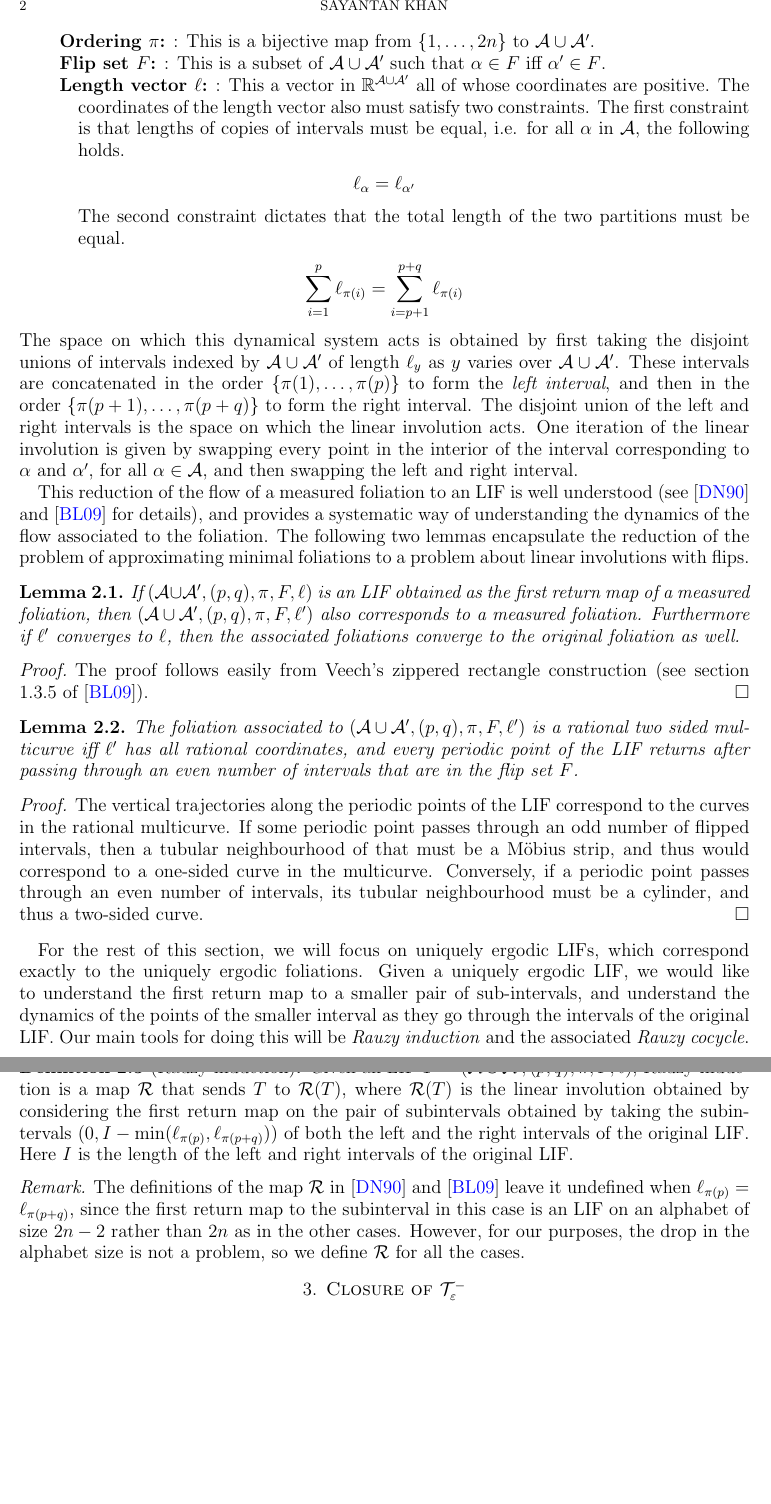
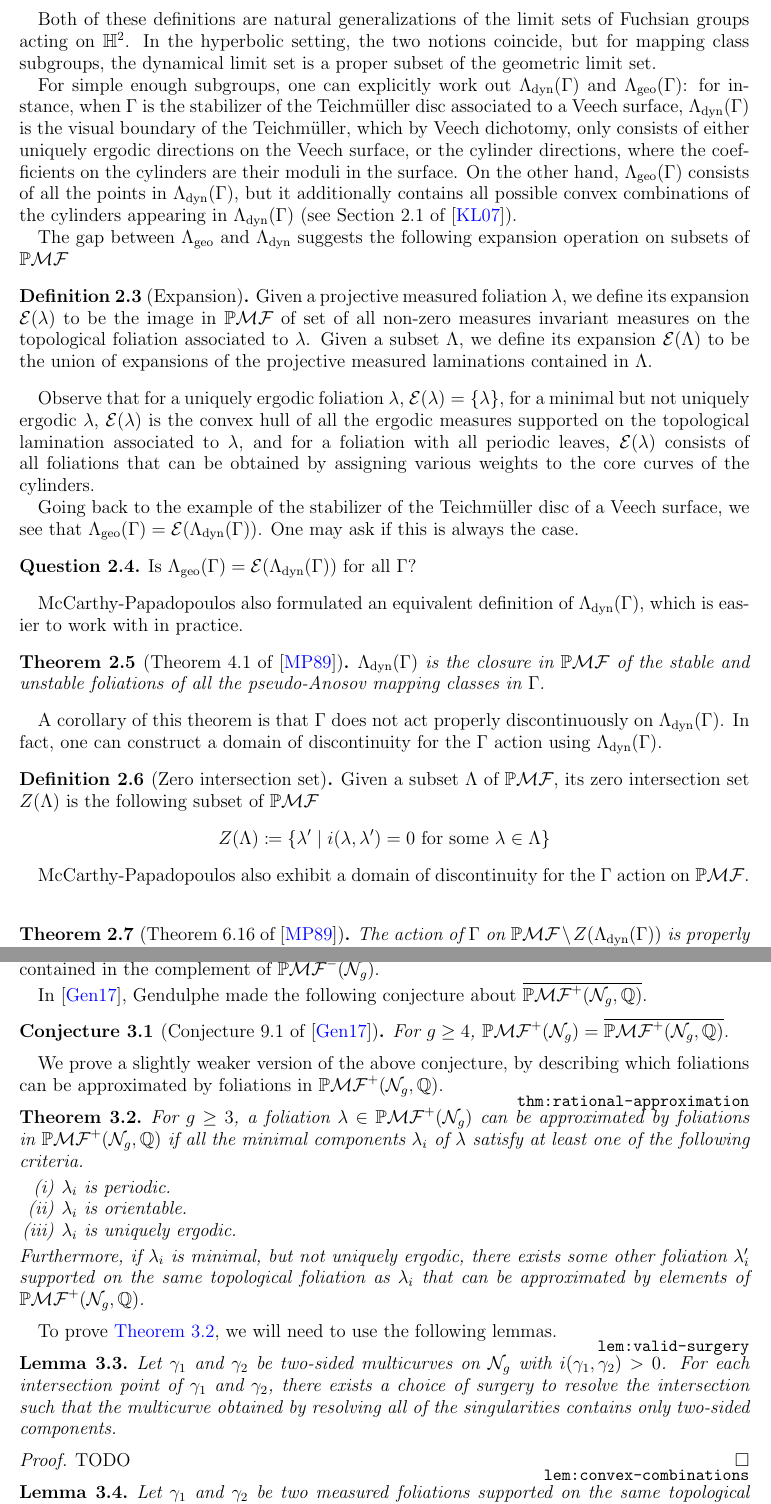
Before and after one commit to sayantangkhan/non-orientable-limit-set-v2, a LaTeX paper (main.tex, which reads mathpreamble.sty): two parts of pages 2 and 3 of 3 before the commit and two parts of pages 2 and 3 of 4 after it, joined at a grey line, cut at the place of the change, the shorter picture padded with empty space. Compiled offline with pdfLaTeX.

Commit message:
Day one of rewrite

```diff
--- a/main.tex
+++ b/main.tex
@@ -17,81 +17,137 @@
 \begin{document}
 \maketitle
 \begin{abstract}
-  Motivated by the similarities between geometrically finite infinite covolume Fuchsian groups and the mapping class group of compact non-orientable surfaces, we show that the limit set of the mapping class group is contains the set of uniquely ergodic foliations and is contained in the set of all projective measured foliations not containing any one-sided leaves.
-  Furthermore, we show that the image of limit set in the space of laminations contains all ending laminations.
-  This provides strong evidence for a conjecture of Gendulphe.
-  Using the limit set we also show that a conjectured convex core for the moduli space is in fact not even quasi-convex.
+
 \end{abstract}
 \tableofcontents
 
 \section{Introduction}
 \label{sec:introduction}
 
-\section{Closure of $\mf^+(\no_d, \Q)$}
-\label{sec:closure-mf}
+\section{Background on limit sets of mapping class groups}
+\label{sec:backgr-limit-sets}
 
-In this section, we show that the closure of the set of rational weighted two-sided curves $\mf^+(\no_d, \Q)$ in the set of all measured foliations $\mf(\no_d)$ contains all the measured foliations whose minimal components are uniquely ergodic, or rational two-sided multicurve.
-The idea of the proof is the following: given a uniquely ergodic measured foliation, we consider the first return map to a transverse segment.
-The first return map is a \emph{linear involution with flips} (abbreviated LIF); we construct a rational approximation to the LIF such that all the intervals are periodic with even period.
-The even parity of the periods ensures that the corresponding weighted multicurve approximation to the given foliation only has two-sided curves, which then proves the claim.
+The first results on limit sets of subgroups of mapping class groups were obtained by Masur for handlebody subgroups \cite{masur_1986}, and McCarthy-Papadopoulos for general mapping class subgroups \cite{McCarthy1989}.
+They defined two distinct notions of limit sets; while they did not give distinct names to the two different definitions, we will do so, for the sake of clarity.
+\begin{definition}[Dynamical limit set]
+  Given a subgroup $\Gamma$ of the mapping class group, the dynamical limit set $\dynlim(\Gamma)$ is the minimal closed invariant subset of $\pmf$ under the action of $\Gamma$.
+\end{definition}
+\begin{definition}[Geometric limit set]
+  Given a subgroup $\Gamma$ of the mapping class group, and a point $x$ in the Teichmüller space, its boundary orbit closure $\Lambda_{\mathrm{geo}, x}(\Gamma)$ is intersection of its orbit closure with the Thurston boundary, i.e. $\overline{\Gamma x} \cap \pmf$.
+  The geometric limit set is the union of all boundary orbit closures, as we vary $x$ in the Teichmüller space, i.e. $\geolim(\Gamma) = \bigcup_{x \in \teich} \Lambda_{\mathrm{geo}, x}(\Gamma)$.
+\end{definition}
 
-\subsection*{Linear involutions with flips and Rauzy induction}
-% \label{sec:foli-induc-fiets}
+\begin{remark}
+  The specific family of subgroups considered by McCarthy-Papadopoulos were subgroups containing at least two non-commuting pseudo-Anosov mapping classes, in which case, the dynamical limit set is unique.
+  Unless otherwise specified, we will only talk about mapping class subgroups which contain at least two non-commuting pseudo-Anosovs.
+\end{remark}
 
-A linear involution with flips is a dynamical system on the union of two intervals of equal length given by the following data.
-\begin{description}
-\item[Alphabet $\cA \cup \cA^{\prime}$]: This the disjoint union of two copies of the same finite set $\cA$ of cardinality $n$: for any $\alpha \in \cA$, its copy in $\cA^{\prime}$ is denoted $\alpha^{\prime}$.
-\item[Partition $(p,q)$]: This is an ordered pair of positive integers such that $p+q = 2n$.
-\item[Ordering $\pi$]: This is a bijective map from $\{1, \ldots, 2n\}$ to $\cA \cup \cA^{\prime}$.
-\item[Flip set $F$]: This is a subset of $\cA \cup \cA^{\prime}$ such that $\alpha \in F$ iff $\alpha^{\prime} \in F$.
-\item[Length vector $\ell$]: This a vector in $\mathbb{R}^{\cA \cup \cA^{\prime}}$ all of whose coordinates are positive.
-  The coordinates of the length vector also must satisfy two constraints.
-  The first constraint is that lengths of copies of intervals must be equal, i.e. for all $\alpha$ in $\cA$, the following holds.
+Both of these definitions are natural generalizations of the limit sets of Fuchsian groups acting on $\HH^2$.
+In the hyperbolic setting, the two notions coincide, but for mapping class subgroups, the dynamical limit set is a proper subset of the geometric limit set.
+
+For simple enough subgroups, one can explicitly work out $\dynlim(\Gamma)$ and $\geolim(\Gamma)$: for instance, when $\Gamma$ is the stabilizer of the Teichmüller disc associated to a Veech surface, $\dynlim(\Gamma)$ is the visual boundary of the Teichmüller, which by Veech dichotomy, only consists of either uniquely ergodic directions on the Veech surface, or the cylinder directions, where the coefficients on the cylinders are their moduli in the surface.
+On the other hand, $\geolim(\Gamma)$ consists of all the points in $\dynlim(\Gamma)$, but it additionally contains all possible convex combinations of the cylinders appearing in $\dynlim(\Gamma)$ (see Section 2.1 of \cite{2007math......2034K}).
+
+The gap between $\geolim$ and $\dynlim$ suggests the following expansion operation on subsets of $\pmf$
+\begin{definition}[Expansion]
+  Given a projective measured foliation $\lambda$, we define its expansion $\expansion(\lambda)$ to be the image in $\pmf$ of set of all non-zero measures invariant measures on the topological foliation associated to $\lambda$.
+  Given a subset $\Lambda$, we define its expansion $\expansion(\Lambda)$ to be the union of expansions of the projective measured laminations contained in $\Lambda$.
+\end{definition}
+Observe that for a uniquely ergodic foliation $\lambda$, $\expansion(\lambda) = \{\lambda\}$, for a minimal but not uniquely ergodic $\lambda$, $\expansion(\lambda)$ is the convex hull of all the ergodic measures supported on the topological lamination associated to $\lambda$, and for a foliation with all periodic leaves, $\expansion(\lambda)$ consists of all foliations that can be obtained by assigning various weights to the core curves of the cylinders.
+
+Going back to the example of the stabilizer of the Teichmüller disc of a Veech surface, we see that $\geolim(\Gamma) = \expansion(\dynlim(\Gamma))$.
+One may ask if this is always the case.
+\begin{question}
+  Is $\geolim(\Gamma) = \expansion(\dynlim(\Gamma))$ for all $\Gamma$?
+\end{question}
+
+McCarthy-Papadopoulos also formulated an equivalent definition of $\dynlim(\Gamma)$, which is easier to work with in practice.
+
+\begin{theorem}[Theorem 4.1 of \cite{McCarthy1989}]
+  $\dynlim(\Gamma)$ is the closure in $\pmf$ of the stable and unstable foliations of all the pseudo-Anosov mapping classes in $\Gamma$.
+\end{theorem}
+A corollary of this theorem is that $\Gamma$ does not act properly discontinuously on $\dynlim(\Gamma)$.
+In fact, one can construct a domain of discontinuity for the $\Gamma$ action using $\dynlim(\Gamma)$.
+\begin{definition}[Zero intersection set]
+  Given a subset $\Lambda$ of $\pmf$, its zero intersection set $Z(\Lambda)$ is the following subset of $\pmf$
   \begin{align*}
-    \ell_{\alpha} &= \ell_{\alpha^{\prime}}
+    Z(\Lambda) \coloneqq \left\{ \lambda^{\prime} \mid i(\lambda, \lambda^{\prime}) = 0 \text{ for some $\lambda \in \Lambda$} \right\}
   \end{align*}
-  The second constraint dictates that the total length of the two partitions must be equal.
-  \begin{align*}
-    \sum_{i=1}^{p} \ell_{\pi(i)} = \sum_{i=p+1}^{p+q} \ell_{\pi(i)}
-  \end{align*}
-\end{description}
-The space on which this dynamical system acts is obtained by first taking the disjoint unions of intervals indexed by $\cA \cup \cA^{\prime}$ of length $\ell_y$ as $y$ varies over $\cA \cup \cA^{\prime}$.
-These intervals are concatenated in the order $\{\pi(1), \ldots, \pi(p)\}$ to form the \emph{left interval}, and then in the order $\{\pi(p+1), \ldots, \pi(p+q)\}$ to form the right interval.
-The disjoint union of the left and right intervals is the space on which the linear involution acts.
-One iteration of the linear involution is given by swapping every point in the interior of the interval corresponding to $\alpha$ and $\alpha^{\prime}$, for all $\alpha \in \cA$, and then swapping the left and right interval.
+\end{definition}
 
-This reduction of the flow of a measured foliation to an LIF is well understood (see \cite{ASENS_1990_4_23_3_469_0} and \cite{boissy2009dynamics} for details), and provides a systematic way of understanding the dynamics of the flow associated to the foliation.
-The following two lemmas encapsulate the reduction of the problem of approximating minimal foliations to a problem about linear involutions with flips.
+McCarthy-Papadopoulos also exhibit a domain of discontinuity for the $\Gamma$ action on $\pmf$.
+\begin{theorem}[Theorem 6.16 of \cite{McCarthy1989}]
+  The action of $\Gamma$ on $\pmf \setminus Z(\dynlim(\Gamma))$ is properly discontinuous.
+\end{theorem}
+
+It is not obvious that the action of $\Gamma$ on $Z(\dynlim(\Gamma)) \setminus \dynlim(\Gamma)$ is not properly discontinuous.
+We prove that is indeed the case when $\Gamma = \mcg(\no_g)$ in \autoref{thm:dod-is-empty}, but the general case is unknown.
+
+\section{$\mcg(\no_g)$ lower bound}
+\label{sec:mcgno_g-lower-bound}
+
+A natural lower bound for $\dynlim(\no_g)$ is the closure of the set of rational two-sided multicurves $\pmf^+(\no_g, \QQ)$.
+For any $\lambda \in \pmf^+(\no_g, \QQ)$, and any psuedo-Anosov $\gamma$, conjugating $\gamma$ with large enough powers of the Dehn multi-twist given by $\lambda$ gives us a sequence of pseudo-Anosov maps whose stable foliation approaches $\lambda$, which shows that $\dynlim(\no_g)$ must contain $\lambda$.
+Note that the same argument does not work if $\lambda \in \pmf^-(\no_g, \QQ)$, since one cannot Dehn twist about one-sided curves.
+In \autoref{thm:systole-closure}, we show that the geometric limit set is indeed contained in the complement of $\pmf^-(\no_g)$.
+
+In \cite{gendulphe_whats_2017}, Gendulphe made the following conjecture about $\overline{\pmf^+(\no_g, \QQ)}$.
+\begin{conjecture}[Conjecture 9.1 of \cite{gendulphe_whats_2017}]
+  For $g \geq 4$, $\pmf^+(\no_g) = \overline{\pmf^+(\no_g, \QQ)}$.
+\end{conjecture}
+We prove a slightly weaker version of the above conjecture, by describing which foliations can be approximated by foliations in $\pmf^+(\no_g, \QQ)$.
+\begin{theorem}
+  \label{thm:rational-approximation}
+  For $g \geq 3$, a foliation $\lambda \in \pmf^+(\no_g)$ can be approximated by foliations in $\pmf^+(\no_g, \QQ)$ if all the minimal components $\lambda_i$ of $\lambda$ satisfy at least one of the following criteria.
+  \begin{enumerate}[(i)]
+  \item $\lambda_i$ is periodic.
+  \item $\lambda_i$ is orientable.
+  \item $\lambda_i$ is uniquely ergodic.
+  \end{enumerate}
+  Furthermore, if $\lambda_i$ is minimal, but not uniquely ergodic, there exists some other foliation $\lambda_i^{\prime}$ supported on the same topological foliation as $\lambda_i$ that can be approximated by elements of $\pmf^+(\no_g, \QQ)$.
+\end{theorem}
+
+To prove \autoref{thm:rational-approximation}, we will need to use the following lemmas.
+
 \begin{lemma}
-  If $(\cA \cup \cA^{\prime}, (p,q), \pi, F, \ell)$ is an LIF obtained as the first return map of a measured foliation, then $( \cA \cup \cA^{\prime}, (p,q), \pi, F, \ell^{\prime})$ also corresponds to a measured foliation.
-  Furthermore if $\ell^{\prime}$ converges to $\ell$, then the associated foliations converge to the original foliation as well.
+  \label{lem:valid-surgery}
+  Let $\gamma_1$ and $\gamma_2$ be two-sided multicurves on $\no_g$ with $i(\gamma_1, \gamma_2) > 0$.
+  For each intersection point of $\gamma_1$ and $\gamma_2$, there exists a choice of surgery to resolve the intersection such that the multicurve obtained by resolving all of the singularities contains only two-sided components.
 \end{lemma}
 \begin{proof}
-  The proof follows easily from Veech's zippered rectangle construction (see section 1.3.5 of \cite{boissy2009dynamics}).
+  TODO
 \end{proof}
 
 \begin{lemma}
-  The foliation associated to $( \cA \cup \cA^{\prime}, (p,q), \pi, F, \ell^{\prime})$ is a rational two sided multicurve iff $\ell^{\prime}$ has all rational coordinates, and every periodic point of the LIF returns after passing through an even number of intervals that are in the flip set $F$.
+  \label{lem:convex-combinations}
+  Let $\gamma_1$ and $\gamma_2$ be two measured foliations supported on the same topological foliation such that the transverse measures induced by $\gamma_1$ and $\gamma_2$ are mutually singular.
+  Furthermore, suppose both $\gamma_1$ and $\gamma_2$ are approximable by simple two-sided multicurves.
+  Then any convex combination $c_1 \gamma_1 + c_2\gamma_2$ is also approximable by simple two-sided multicurves.
 \end{lemma}
+
 \begin{proof}
-  The vertical trajectories along the periodic points of the LIF correspond to the curves in the rational multicurve.
-  If some periodic point passes through an odd number of flipped intervals, then a tubular neighbourhood of that must be a M\"obius strip, and thus would correspond to a one-sided curve in the multicurve.
-  Conversely, if a periodic point passes through an even number of intervals, its tubular neighbourhood must be a cylinder, and thus a two-sided curve.
+  TODO
 \end{proof}
 
-For the rest of this section, we will focus on uniquely ergodic LIFs, which correspond exactly to the uniquely ergodic foliations.
-Given a uniquely ergodic LIF, we would like to understand the first return map to a smaller pair of sub-intervals, and understand the dynamics of the points of the smaller interval as they go through the intervals of the original LIF.
-Our main tools for doing this will be \emph{Rauzy induction} and the associated \emph{Rauzy cocycle}.
-\begin{definition}[Rauzy induction]
-  Given an LIF $T = (\cA \cup \cA^{\prime}, (p,q), \pi, F, \ell)$, Rauzy induction is a map $\cR$ that sends $T$ to $\cR(T)$, where $\cR(T)$ is the linear involution obtained by considering the first return map on the pair of subintervals obtained by taking the subintervals $(0, I - \min(\ell_{\pi(p)}, \ell_{\pi(p+q)}))$ of both the left and the right intervals of the original LIF. Here $I$ is the length of the left and right intervals of the original LIF.
-\end{definition}
-\begin{remark}
-  The definitions of the map $\cR$ in \cite{ASENS_1990_4_23_3_469_0} and \cite{boissy2009dynamics} leave it undefined when $\ell_{\pi(p)} = \ell_{\pi(p+q)}$, since the first return map to the subinterval in this case is an LIF on an alphabet of size $2n-2$ rather than $2n$ as in the other cases.
-  However, for our purposes, the drop in the alphabet size is not a problem, so we define $\cR$ for all the cases.
-\end{remark}
+% \paragraph{Idea of proof}
+% First of all, note that one can approximate each minimal component on the subsurface on which the minimal components live in, and combine the rational approximations.
+% This works because the rational approximations are also on difference subsurfaces, and thus have zero intersection number with each other.
+% Case (i) is easy to deal with: since $\lambda_i \in \pmf^+(\no_g)$, the core curve is two-sided.
+% Approximating that two-sided curve with the same two-sided curve, but with rational weights does the job.
+% Cases (ii) and (iii) require more work.
+% In case (ii), we first approximate the ergodic measures supported on the topological foliation $\lambda_i$.
+% We do so by following a long orbit that equidistributes with respect to the ergodic measure, and closing the orbit up so that the resulting curve is simple and two-sided.
+% To close up the orbit so that it still equidistributes with the same ergodic measure, we need to ensure that the foliation is orientable.
+% Once we have rational approximations for all the ergodic measures supported on the topological foliation $\lambda_i$, we can obtain rational approximations for any convex combinations by taking large enough Dehn twists about each of the rational approximants.
+% That proves the result for case (ii).
+% For case (iii), we do the same thing as in case (ii), i.e. close up a long orbit so that it is simple and two-sided.
+% Unique ergodicity ensures that the resulting curve equidistributes with respect to the uniquely ergodic measure.
 
-\section{Closure of $\systole$}
-\label{sec:closure-systole}
+\section{$\mcg(\no_g)$ upper bound}
+\label{sec:mcgno_g-upper-bound}
+
+\section{Domain of discontinuity}
+\label{sec:domain-discontinuity}
 
 \section{Failure of quasi-convexity for $\systole$}
 \label{sec:fail-quasi-conv}
--- a/mathpreamble.sty
+++ b/mathpreamble.sty
@@ -4,10 +4,13 @@
 \usepackage{tikz}
 \usepackage{tikz-cd}
 \usepackage{marginnote}
-\usepackage{amsmath, amsfonts, amssymb, amsthm}
 \usepackage{mathrsfs}
 \usepackage{bbm}
+\usepackage{thmtools}
+\usepackage{thm-restate}
 \usepackage{hyperref}
+\usepackage{cleveref}
+\usepackage{amsmath, amsfonts, amssymb, amsthm}
 \hypersetup{
   colorlinks   = true, %Colours links instead of ugly boxes
   urlcolor     = blue, %Colour for external hyperlinks
@@ -26,18 +29,13 @@
 ]{biblatex}
 \addbibresource{references.bib}
 
-\newtheorem*{rep@theorem}{\rep@title}
-\newcommand{\newreptheorem}[2]{%
-\newenvironment{rep#1}[1]{%
- \def\rep@title{#2 \ref{##1}}%
- \begin{rep@theorem}}%
- {\end{rep@theorem}}}
+% Only while writing
+\usepackage[inline]{showlabels}
 
 % Only sections appear in TOC
 \setcounter{tocdepth}{1}
 
 \newtheorem{theorem}{Theorem}[section]
-\newreptheorem{theorem}{Theorem}
 \newtheorem*{untheorem}{Theorem}
 
 \newtheorem{lemma}[theorem]{Lemma}
@@ -114,7 +112,11 @@
 \newcommand{\mg}{\mathcal{M}}
 \newcommand{\pslr}{\mathrm{PSL}(2, \mathbb{R})}
 \newcommand{\scc}{\mathscr{S}}
-\newcommand{\Q}{\mathbb{Q}}
+\newcommand{\QQ}{\mathbb{Q}}
 \newcommand{\wt}{\widetilde}
 \newcommand{\cA}{\mathcal{A}}
 \newcommand{\cR}{\mathcal{R}}
+\newcommand{\dynlim}{\Lambda_{\mathrm{dyn}}}
+\newcommand{\geolim}{\Lambda_{\mathrm{geo}}}
+\newcommand{\HH}{\mathbb{H}}
+\newcommand{\expansion}{\mathcal{E}}
```
Also changed, not shown: references.bib (+39 -8 lines).
